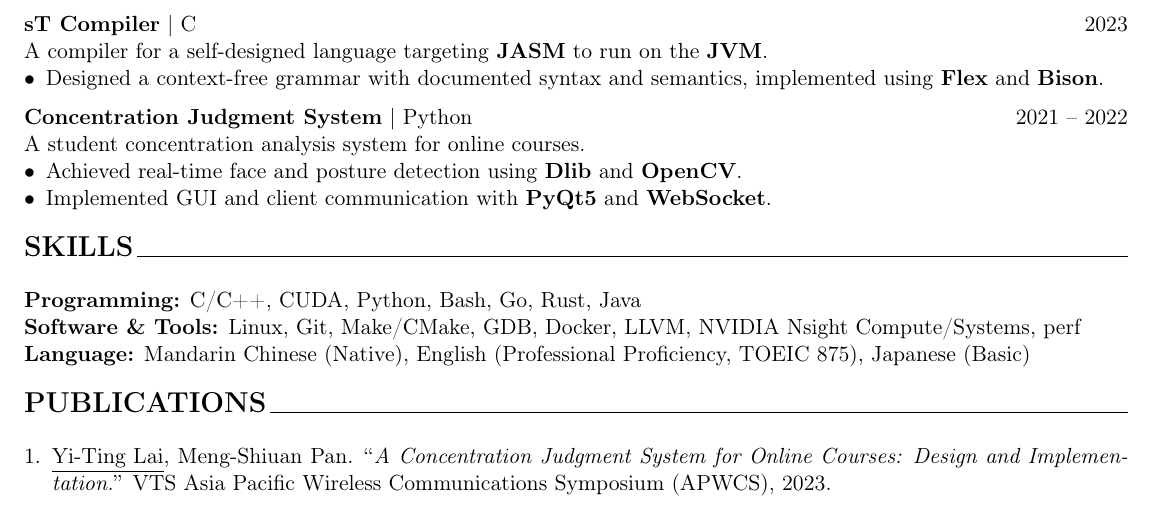
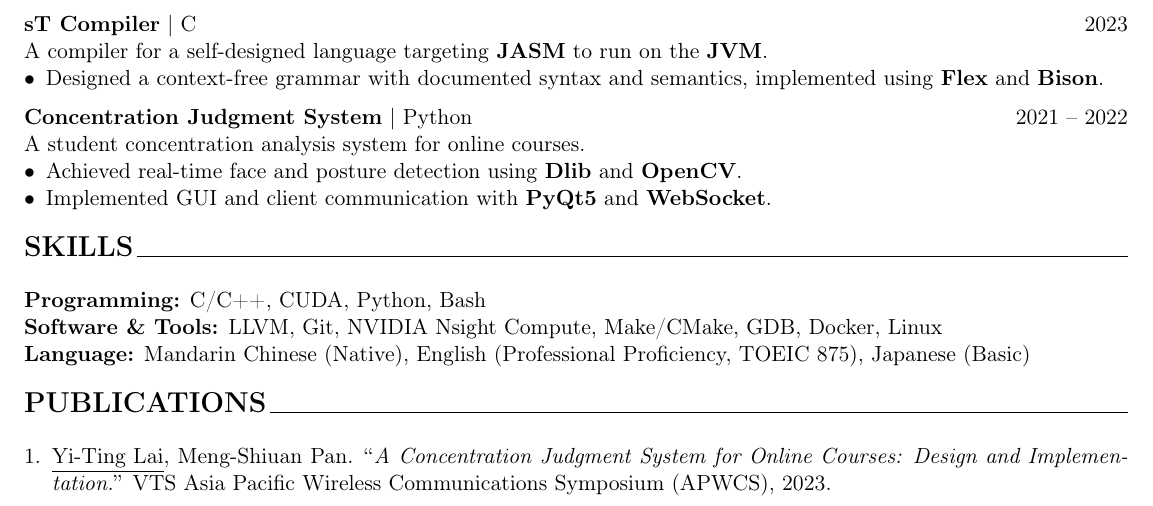
Before and after one commit to Lai-YT/lai-yt.github.io, a LaTeX CV (assets/files/resume.tex): part of the page, cut so that both start at the same text. Compiled offline with pdfLaTeX.

Commit message:
Remove superfluous skills

```diff
--- a/assets/files/resume.tex
+++ b/assets/files/resume.tex
@@ -107,9 +107,9 @@ A student concentration analysis system for online courses.
 \begin{center}
     \textbf{\Large SKILLS}\raggedright \,\hrulefill
 \end{center}
-\textbf{Programming:} C/C++, CUDA, Python, Bash, Go, Rust, Java
+\textbf{Programming:} C/C++, CUDA, Python, Bash
 
-\textbf{Software \& Tools:} Linux, Git, Make/CMake, GDB, Docker, LLVM, NVIDIA Nsight Compute/Systems, perf
+\textbf{Software \& Tools:} LLVM, Git, NVIDIA Nsight Compute, Make/CMake, GDB, Docker, Linux
 
 \textbf{Language:} Mandarin Chinese (Native), English (Professional Proficiency, TOEIC 875), Japanese (Basic)
 
```
Also changed, not shown: assets/files/resume.pdf.
